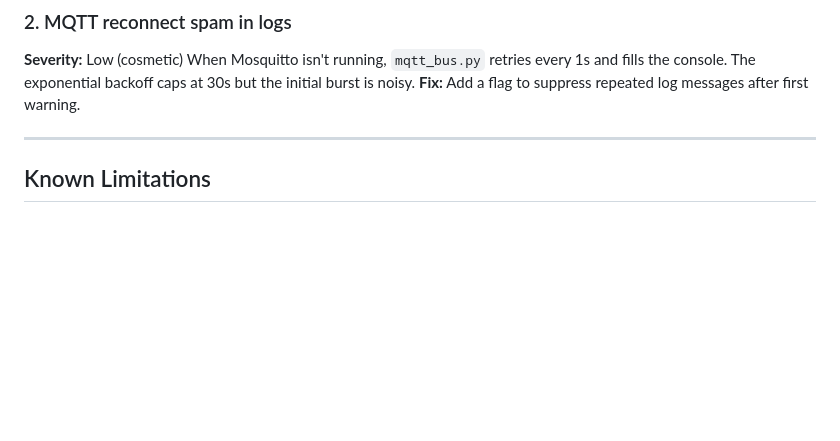
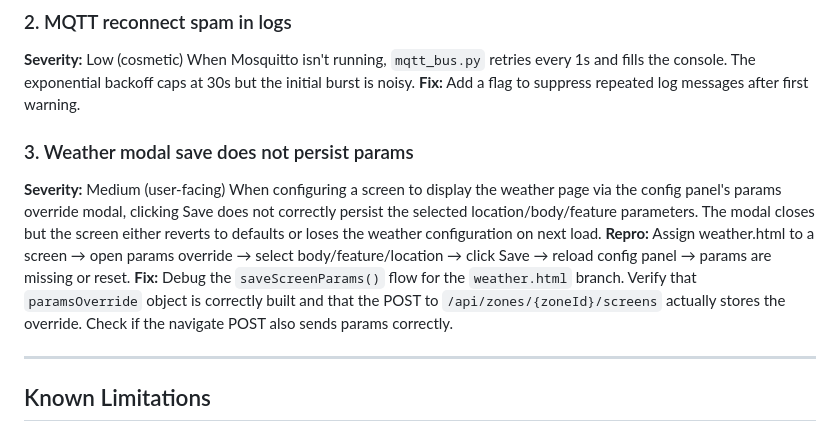
Before and after one commit to johnmknight/MarchogSystemsOps, a Markdown page: OPEN-ISSUES.md, the part around the change. GitHub-like rendering; blank space fills up the shorter version.

Commit message:
bug: document weather modal save not persisting params (OPEN-ISSUES #3)

```diff
--- a/OPEN-ISSUES.md
+++ b/OPEN-ISSUES.md
@@ -15,6 +15,20 @@ When Mosquitto isn't running, `mqtt_bus.py` retries every 1s and
 fills the console. The exponential backoff caps at 30s but the
 initial burst is noisy.
 **Fix:** Add a flag to suppress repeated log messages after first warning.
+
+### 3. Weather modal save does not persist params
+**Severity:** Medium (user-facing)
+When configuring a screen to display the weather page via the config panel's
+params override modal, clicking Save does not correctly persist the selected
+location/body/feature parameters. The modal closes but the screen either
+reverts to defaults or loses the weather configuration on next load.
+**Repro:** Assign weather.html to a screen → open params override → select
+body/feature/location → click Save → reload config panel → params are missing
+or reset.
+**Fix:** Debug the `saveScreenParams()` flow for the `weather.html` branch.
+Verify that `paramsOverride` object is correctly built and that the POST to
+`/api/zones/{zoneId}/screens` actually stores the override. Check if the
+navigate POST also sends params correctly.
 
 ---
 
```
